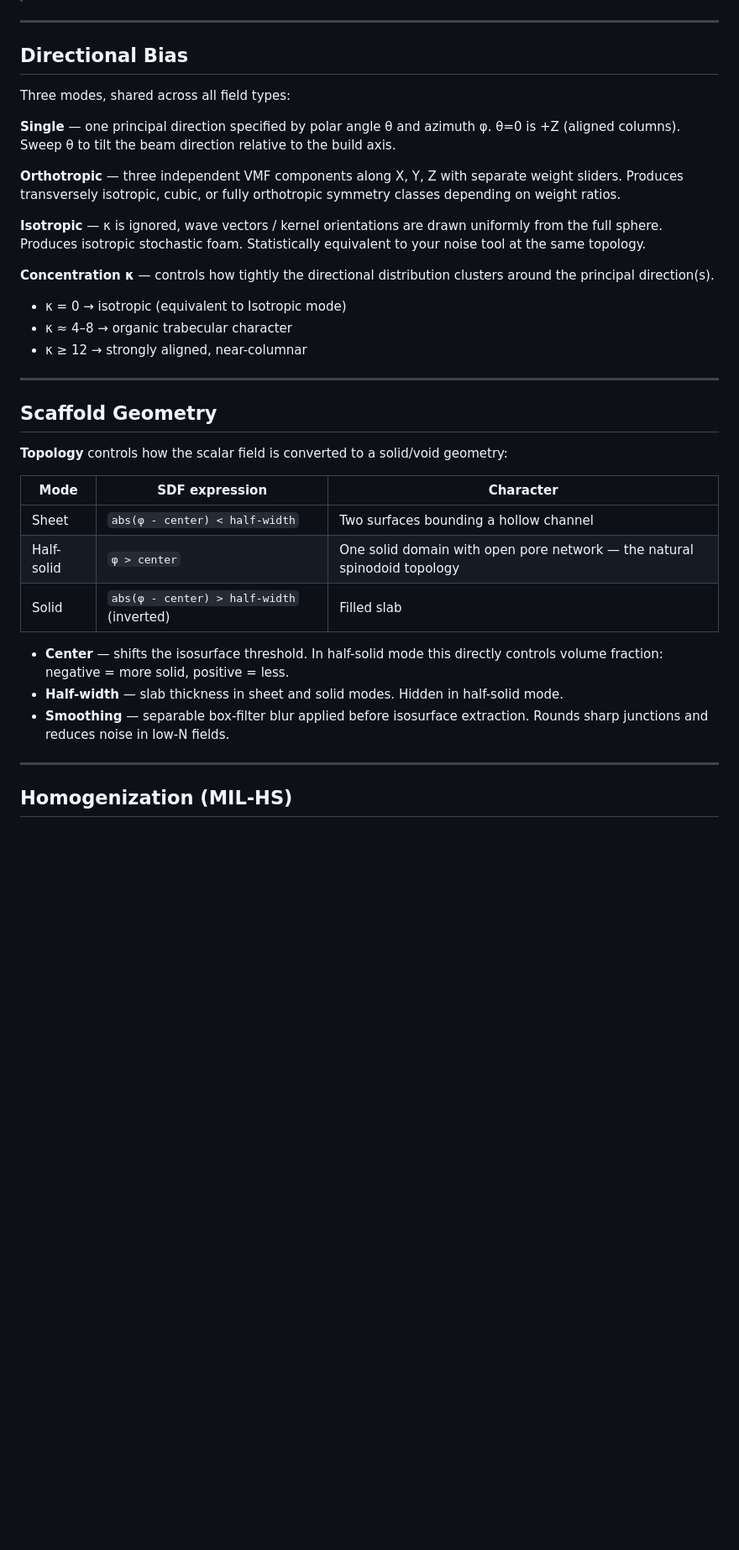
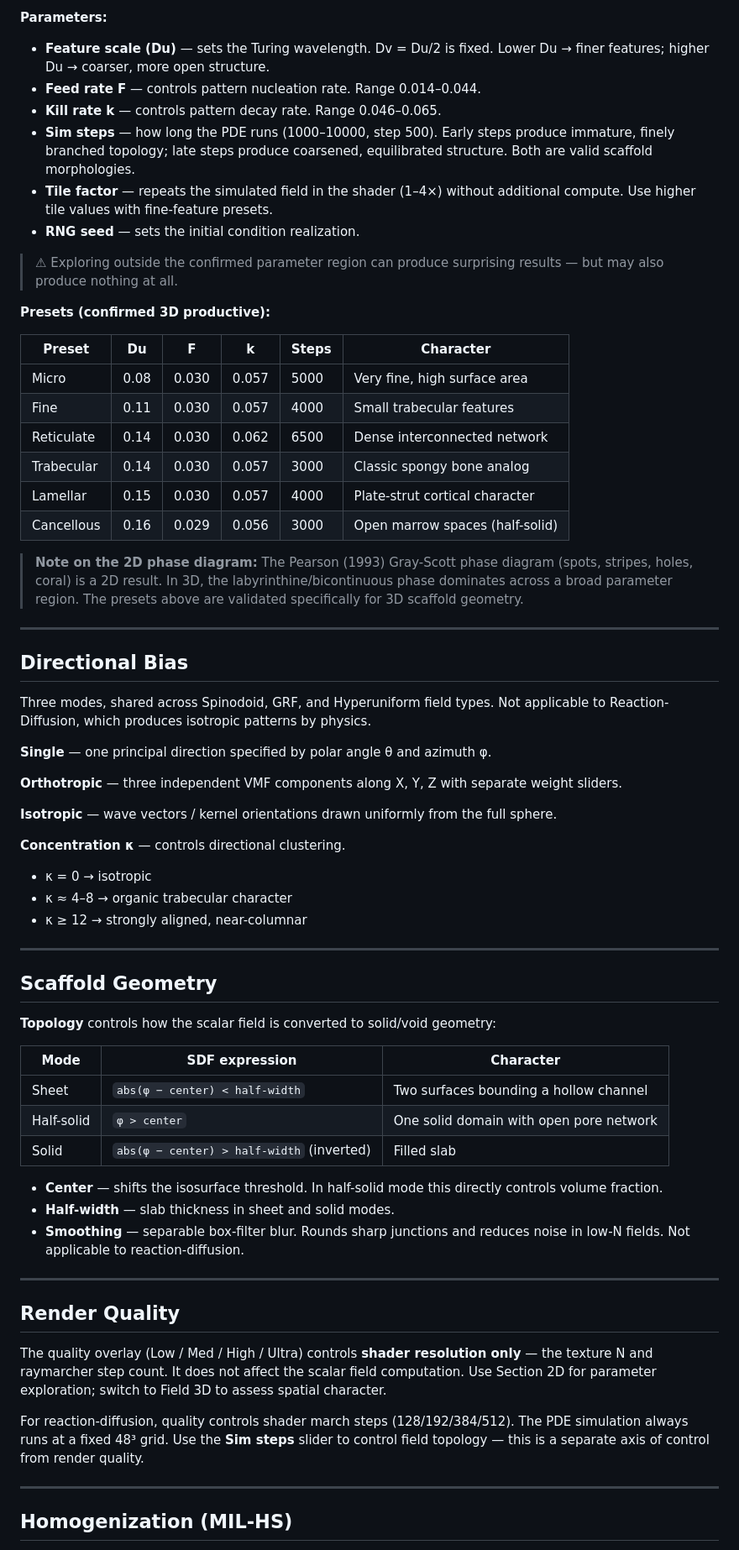
Before and after one commit to mshomper/f13ld.grain, a Markdown page: README.md, the part around one of its changes. Shown at 84% size. GitHub-like rendering; blank space fills up the shorter version.

```diff
--- a/README.md
+++ b/README.md
@@ -88,18 +99,40 @@ This is the most direct route to beam-like implicit geometry without an explicit
+**Parameters:**
+- **Feature scale (Du)** — sets the Turing wavelength. Dv = Du/2 is fixed. Lower Du → finer features; higher Du → coarser, more open structure.
+- **Feed rate F** — controls pattern nucleation rate. Range 0.014–0.044.
+- **Kill rate k** — controls pattern decay rate. Range 0.046–0.065.
+- **Sim steps** — how long the PDE runs (1000–10000, step 500). Early steps produce immature, finely branched topology; late steps produce coarsened, equilibrated structure. Both are valid scaffold morphologies.
+- **Tile factor** — repeats the simulated field in the shader (1–4×) without additional compute. Use higher tile values with fine-feature presets.
+- **RNG seed** — sets the initial condition realization.
+
+> ⚠ Exploring outside the confirmed parameter region can produce surprising results — but may also produce nothing at all.
+
+**Presets (confirmed 3D productive):**
+
+| Preset | Du | F | k | Steps | Character |
+|---|---|---|---|---|---|
+| Micro | 0.08 | 0.030 | 0.057 | 5000 | Very fine, high surface area |
+| Fine | 0.11 | 0.030 | 0.057 | 4000 | Small trabecular features |
+| Reticulate | 0.14 | 0.030 | 0.062 | 6500 | Dense interconnected network |
+| Trabecular | 0.14 | 0.030 | 0.057 | 3000 | Classic spongy bone analog |
+| Lamellar | 0.15 | 0.030 | 0.057 | 4000 | Plate-strut cortical character |
+| Cancellous | 0.16 | 0.029 | 0.056 | 3000 | Open marrow spaces (half-solid) |
+
+> **Note on the 2D phase diagram:** The Pearson (1993) Gray-Scott phase diagram (spots, stripes, holes, coral) is a 2D result. In 3D, the labyrinthine/bicontinuous phase dominates across a broad parameter region. The presets above are validated specifically for 3D scaffold geometry.
 
 ---
 
 ## Directional Bias
 
-Three modes, shared across all field types:
+Three modes, shared across Spinodoid, GRF, and Hyperuniform field types. Not applicable to Reaction-Diffusion, which produces isotropic patterns by physics.
 
-**Single** — one principal direction specified by polar angle θ and azimuth φ. θ=0 is +Z (aligned columns). Sweep θ to tilt the beam direction relative to the build axis.
+**Single** — one principal direction specified by polar angle θ and azimuth φ.
 
-**Orthotropic** — three independent VMF components along X, Y, Z with separate weight sliders. Produces transversely isotropic, cubic, or fully orthotropic symmetry classes depending on weight ratios.
+**Orthotropic** — three independent VMF components along X, Y, Z with separate weight sliders.
 
-**Isotropic** — κ is ignored, wave vectors / kernel orientations are drawn uniformly from the full sphere. Produces isotropic stochastic foam. Statistically equivalent to your noise tool at the same topology.
+**Isotropic** — wave vectors / kernel orientations drawn uniformly from the full sphere.
 
-**Concentration κ** — controls how tightly the directional distribution clusters around the principal direction(s).
-- κ = 0 → isotropic (equivalent to Isotropic mode)
+**Concentration κ** — controls directional clustering.
+- κ = 0 → isotropic
 - κ ≈ 4–8 → organic trabecular character
 - κ ≥ 12 → strongly aligned, near-columnar
 
@@ -107,17 +140,25 @@ Three modes, shared across all field types:
 
 ## Scaffold Geometry
 
-**Topology** controls how the scalar field is converted to a solid/void geometry:
+**Topology** controls how the scalar field is converted to solid/void geometry:
 
 | Mode | SDF expression | Character |
 |---|---|---|
-| Sheet | `abs(φ - center) < half-width` | Two surfaces bounding a hollow channel |
-| Half-solid | `φ > center` | One solid domain with open pore network — the natural spinodoid topology |
-| Solid | `abs(φ - center) > half-width` (inverted) | Filled slab |
+| Sheet | `abs(φ − center) < half-width` | Two surfaces bounding a hollow channel |
+| Half-solid | `φ > center` | One solid domain with open pore network |
+| Solid | `abs(φ − center) > half-width` (inverted) | Filled slab |
 
-- **Center** — shifts the isosurface threshold. In half-solid mode this directly controls volume fraction: negative = more solid, positive = less.
-- **Half-width** — slab thickness in sheet and solid modes. Hidden in half-solid mode.
-- **Smoothing** — separable box-filter blur applied before isosurface extraction. Rounds sharp junctions and reduces noise in low-N fields.
+- **Center** — shifts the isosurface threshold. In half-solid mode this directly controls volume fraction.
+- **Half-width** — slab thickness in sheet and solid modes.
+- **Smoothing** — separable box-filter blur. Rounds sharp junctions and reduces noise in low-N fields. Not applicable to reaction-diffusion.
+
+---
+
+## Render Quality
+
+The quality overlay (Low / Med / High / Ultra) controls **shader resolution only** — the texture N and raymarcher step count. It does not affect the scalar field computation. Use Section 2D for parameter exploration; switch to Field 3D to assess spatial character.
+
+For reaction-diffusion, quality controls shader march steps (128/192/384/512). The PDE simulation always runs at a fixed 48³ grid. Use the **Sim steps** slider to control field topology — this is a separate axis of control from render quality.
 
 ---
 
```
Also changed, not shown: other parts of README.md (+76 -36 lines).
